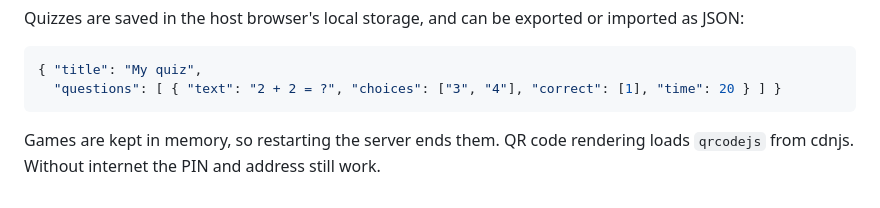
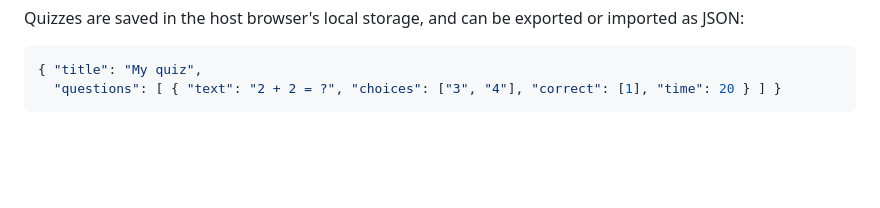
Before and after one commit to RBENJAMINFRANKLIN/quizblitz-live-quiz, a Markdown page: README.md, the part around the change. GitHub-like rendering; blank space fills up the shorter version.

````diff
--- a/README.md
+++ b/README.md
@@ -92,6 +92,3 @@ as JSON:
 { "title": "My quiz",
   "questions": [ { "text": "2 + 2 = ?", "choices": ["3", "4"], "correct": [1], "time": 20 } ] }
 ```
-
-Games are kept in memory, so restarting the server ends them. QR code rendering
-loads `qrcodejs` from cdnjs. Without internet the PIN and address still work.
````
